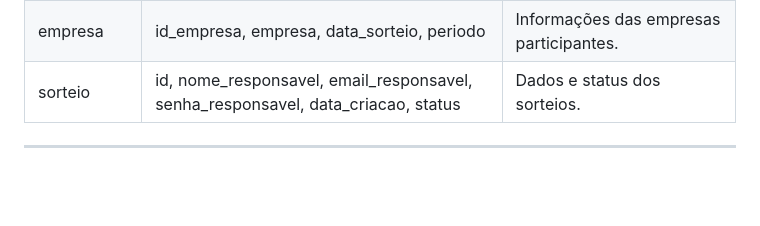
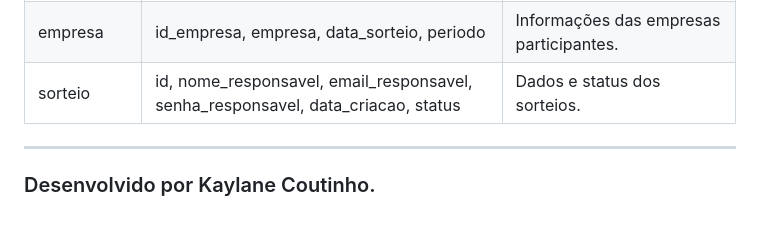
Before and after one commit to kaycout/conexao-roleta-atualizada, a Markdown page: README.md, the part around the change. Rendered like a GitHub page; blank space fills up the shorter version.

Commit message:
Atualização do README

```diff
--- a/README.md
+++ b/README.md
@@ -155,3 +155,5 @@ API backend desenvolvida em **Node.js**, **Express** e **MySQL** para gerenciar
 | sorteio     | id, nome_responsavel, email_responsavel, senha_responsavel, data_criacao, status | Dados e status dos sorteios.          |
 
 ---
+
+### Desenvolvido por Kaylane Coutinho.
```
